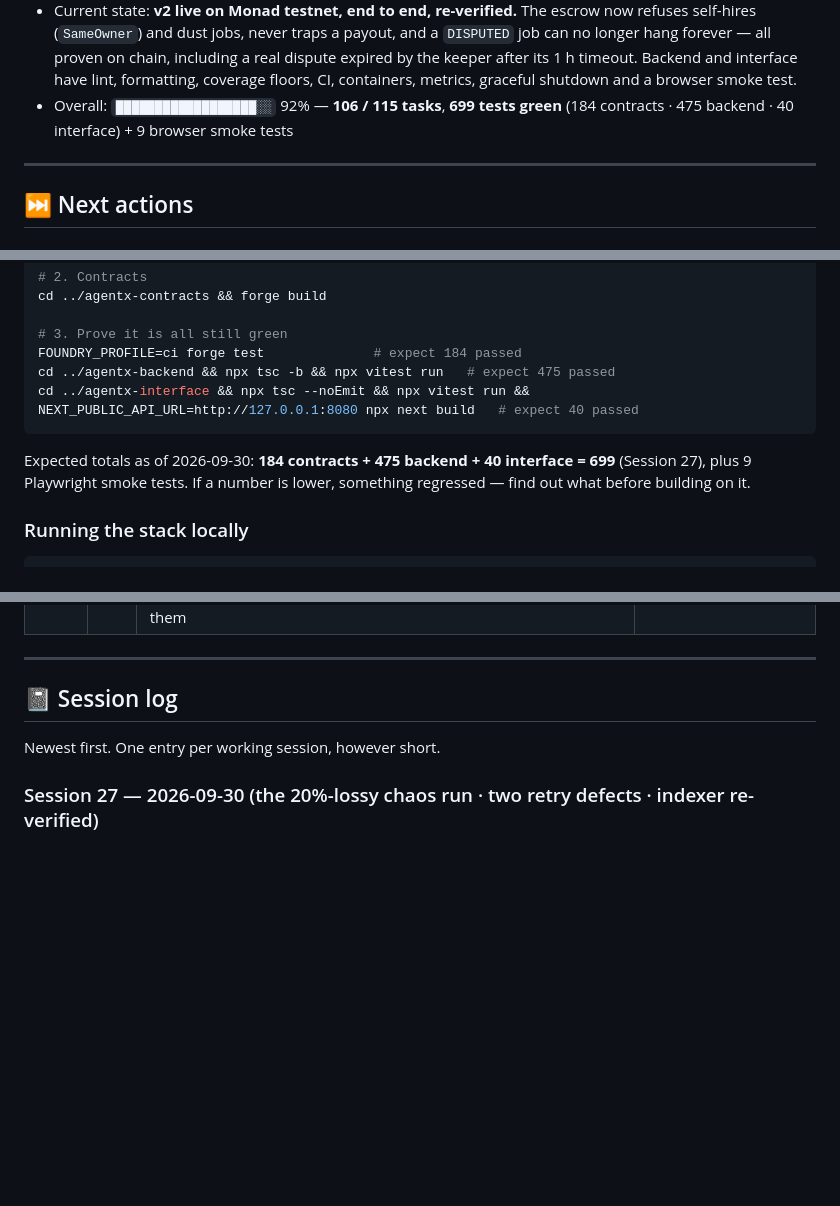
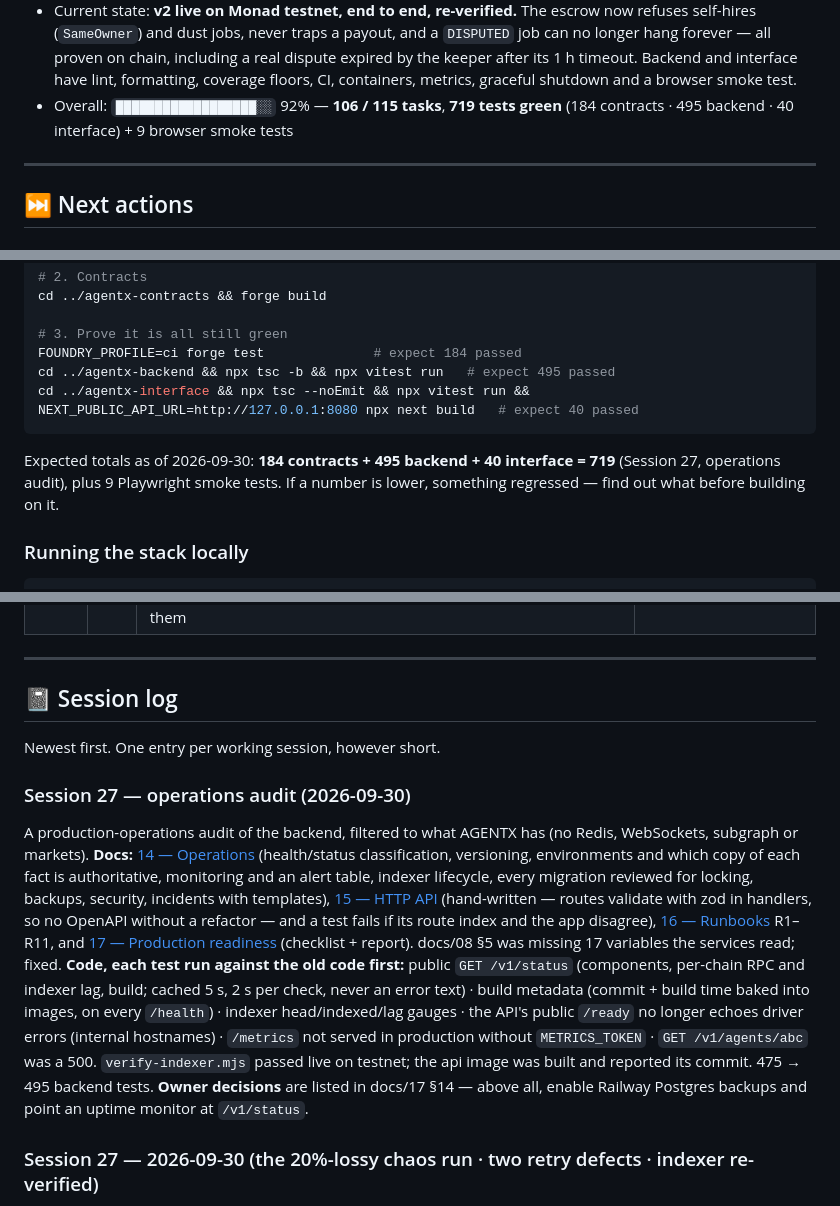
Before and after one commit to gopaltalaviya/agentx-backend, a Markdown page: PROGRESS.md, 3 parts joined by grey strips. Drawn GitHub-style; blank space fills up the shorter version.

Commit message:
docs(progress): Session 27 operations audit, 495 backend tests
Co-Authored-By: Claude Opus 5.5 <noreply@anthropic.com>

````diff
--- a/PROGRESS.md
+++ b/PROGRESS.md
@@ -12,8 +12,8 @@
   chain, including a real dispute expired by the keeper after its 1 h
   timeout. Backend and interface have lint, formatting, coverage floors, CI,
   containers, metrics, graceful shutdown and a browser smoke test.
-- Overall: `██████████████████░░` 92% — **106 / 115 tasks**, **699 tests green**
-  (184 contracts · 475 backend · 40 interface) + 9 browser smoke tests
+- Overall: `██████████████████░░` 92% — **106 / 115 tasks**, **719 tests green**
+  (184 contracts · 495 backend · 40 interface) + 9 browser smoke tests
 
 ---
 
@@ -130,11 +130,11 @@ cd ../agentx-contracts && forge build
 
 # 3. Prove it is all still green
 FOUNDRY_PROFILE=ci forge test              # expect 184 passed
-cd ../agentx-backend && npx tsc -b && npx vitest run   # expect 475 passed
+cd ../agentx-backend && npx tsc -b && npx vitest run   # expect 495 passed
 cd ../agentx-interface && npx tsc --noEmit && npx vitest run && NEXT_PUBLIC_API_URL=http://127.0.0.1:8080 npx next build   # expect 40 passed
 ```
 
-Expected totals as of 2026-09-30: **184 contracts + 475 backend + 40 interface = 699** (Session 27), plus 9 Playwright smoke tests.
+Expected totals as of 2026-09-30: **184 contracts + 495 backend + 40 interface = 719** (Session 27, operations audit), plus 9 Playwright smoke tests.
 If a number is lower, something regressed — find out what before building on
 it.
 
@@ -644,6 +644,30 @@ Append-only. Never rewrite a decision — supersede it with a new row.
 
 Newest first. One entry per working session, however short.
 
+### Session 27 — operations audit (2026-09-30)
+
+A production-operations audit of the backend, filtered to what AGENTX has (no
+Redis, WebSockets, subgraph or markets). **Docs:** [14 — Operations](docs/14-operations.md)
+(health/status classification, versioning, environments and which copy of
+each fact is authoritative, monitoring and an alert table, indexer
+lifecycle, every migration reviewed for locking, backups, security,
+incidents with templates), [15 — HTTP API](docs/15-api.md) (hand-written —
+routes validate with zod in handlers, so no OpenAPI without a refactor — and
+a test fails if its route index and the app disagree),
+[16 — Runbooks](docs/16-runbooks.md) R1–R11, and
+[17 — Production readiness](docs/17-production-readiness.md) (checklist +
+report). docs/08 §5 was missing 17 variables the services read; fixed.
+**Code, each test run against the old code first:** public `GET /v1/status`
+(components, per-chain RPC and indexer lag, build; cached 5 s, 2 s per check,
+never an error text) · build metadata (commit + build time baked into images,
+on every `/health`) · indexer head/indexed/lag gauges · the API's public
+`/ready` no longer echoes driver errors (internal hostnames) · `/metrics` not
+served in production without `METRICS_TOKEN` · `GET /v1/agents/abc` was a 500.
+`verify-indexer.mjs` passed live on testnet; the api image was built and
+reported its commit. 475 → 495 backend tests. **Owner decisions** are listed
+in docs/17 §14 — above all, enable Railway Postgres backups and point an
+uptime monitor at `/v1/status`.
+
 ### Session 27 — 2026-09-30 (the 20%-lossy chaos run · two retry defects · indexer re-verified)
 
 **Resumed** Session 26's wrap-up: PROGRESS had placeholders for the 20% chaos
````
Also changed, not shown: other parts of PROGRESS.md (+2 -2 lines).
